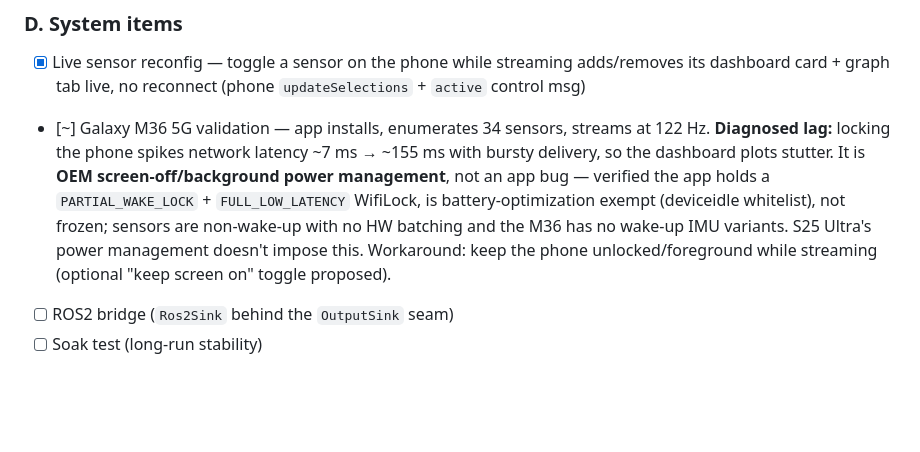
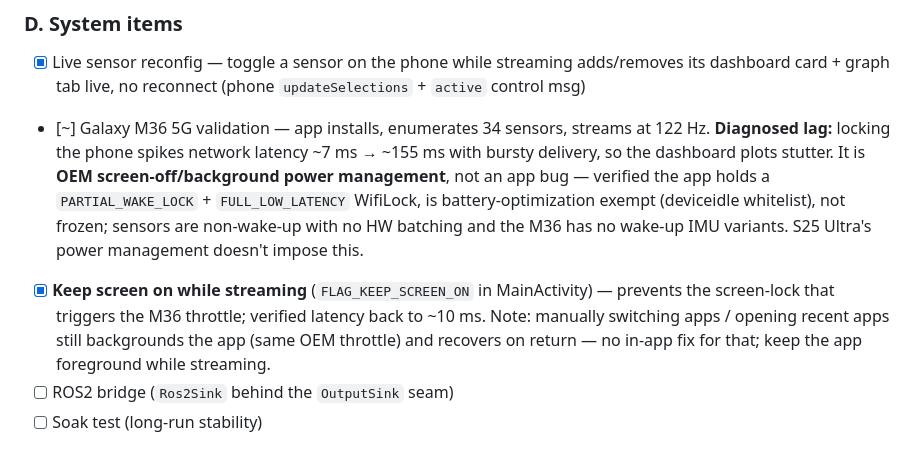
Before and after one commit to devamwork01/mobile_to_ROS, a Markdown page: README.md, the part around the change. GitHub-like rendering; blank space fills up the shorter version.

Commit message:
README: mark keep-screen-on fix done; note recent-apps/app-switch limitation
Co-Authored-By: Claude Opus 4.8 <noreply@anthropic.com>
Claude-Session: https://claude.ai/code/session_01AqByyNKRcdwcmSSgfvLABi

```diff
--- a/README.md
+++ b/README.md
@@ -138,8 +138,11 @@ Tracked so the "test-as-you-build" checks don't get lost.
       management**, not an app bug — verified the app holds a `PARTIAL_WAKE_LOCK` +
       `FULL_LOW_LATENCY` WifiLock, is battery-optimization exempt (deviceidle whitelist), not
       frozen; sensors are non-wake-up with no HW batching and the M36 has no wake-up IMU
-      variants. S25 Ultra's power management doesn't impose this. Workaround: keep the phone
-      unlocked/foreground while streaming (optional "keep screen on" toggle proposed).
+      variants. S25 Ultra's power management doesn't impose this.
+- [x] **Keep screen on while streaming** (`FLAG_KEEP_SCREEN_ON` in MainActivity) — prevents the
+      screen-lock that triggers the M36 throttle; verified latency back to ~10 ms. Note: manually
+      switching apps / opening recent apps still backgrounds the app (same OEM throttle) and
+      recovers on return — no in-app fix for that; keep the app foreground while streaming.
 - [ ] ROS2 bridge (`Ros2Sink` behind the `OutputSink` seam)
 - [ ] Soak test (long-run stability)
 
```
